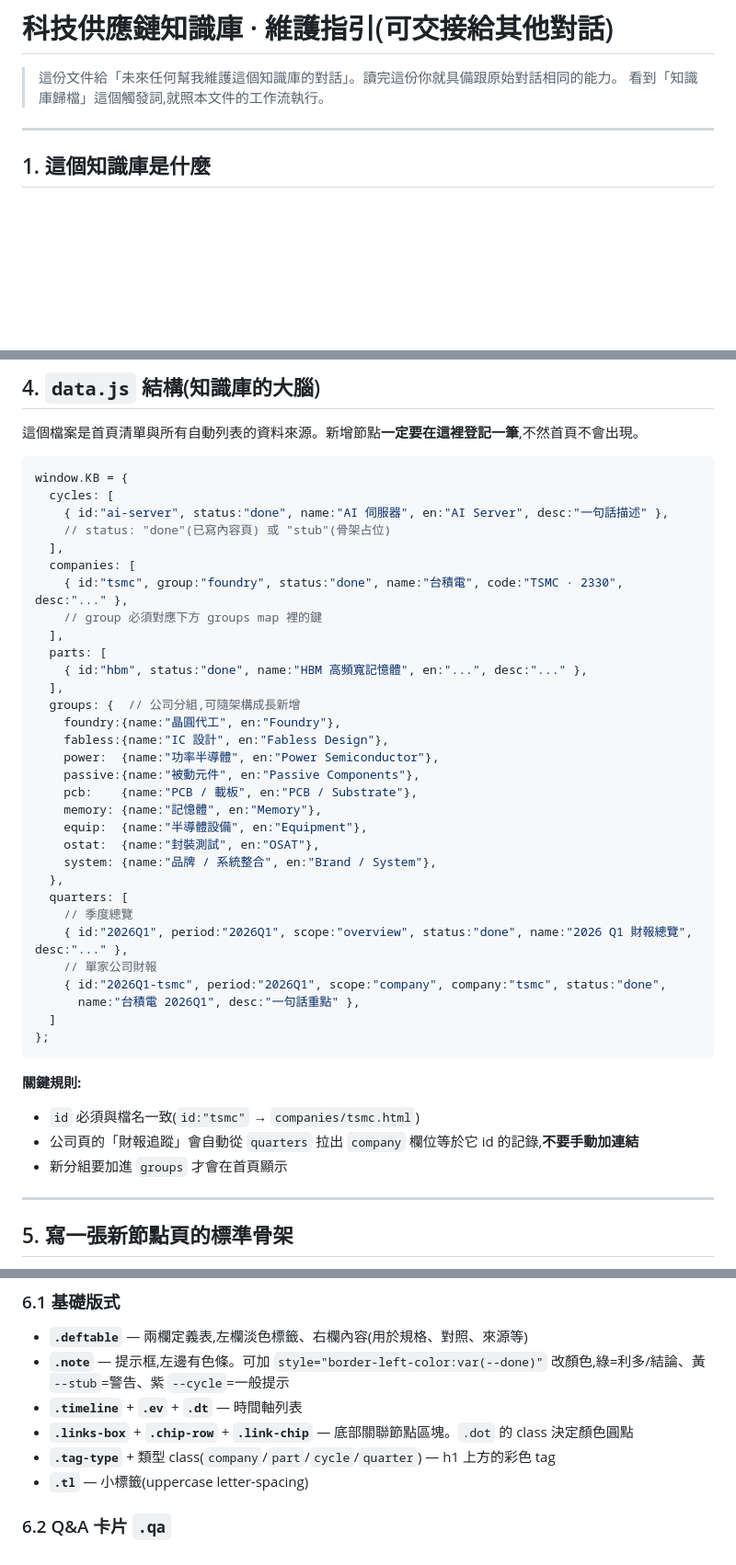
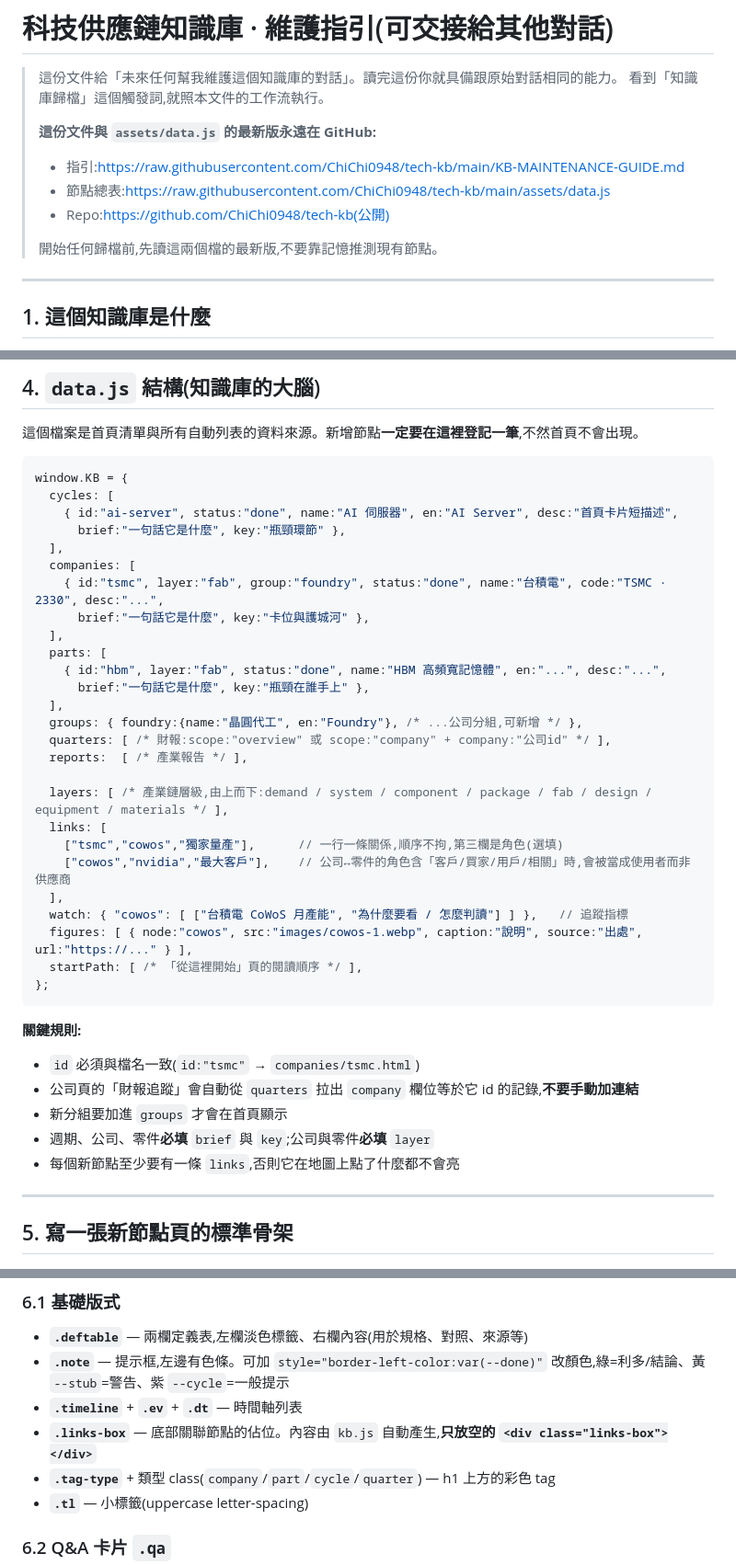
Before and after one commit to ChiChi0948/tech-kb, a Markdown page: KB-MAINTENANCE-GUIDE.md, 3 parts joined by grey strips. Shown at 92% size. Drawn GitHub-style; blank space fills up the shorter version.

Commit message:
維護指引更新為新格式：步驟 0 從 GitHub 讀最新版、brief/key 必填、PR 或 zip 交付
Co-Authored-By: Claude Opus 5.5 <noreply@anthropic.com>
Claude-Session: https://claude.ai/code/session_01WQ5xge5u641fXC6C9cAF1p

````diff
--- a/KB-MAINTENANCE-GUIDE.md
+++ b/KB-MAINTENANCE-GUIDE.md
@@ -2,6 +2,13 @@
 
 > 這份文件給「未來任何幫我維護這個知識庫的對話」。讀完這份你就具備跟原始對話相同的能力。
 > 看到「知識庫歸檔」這個觸發詞,就照本文件的工作流執行。
+>
+> **這份文件與 `assets/data.js` 的最新版永遠在 GitHub:**
+> - 指引:https://raw.githubusercontent.com/ChiChi0948/tech-kb/main/KB-MAINTENANCE-GUIDE.md
+> - 節點總表:https://raw.githubusercontent.com/ChiChi0948/tech-kb/main/assets/data.js
+> - Repo:https://github.com/ChiChi0948/tech-kb(公開)
+>
+> 開始任何歸檔前,先讀這兩個檔的最新版,不要靠記憶推測現有節點。
 
 ---
 
@@ -65,34 +72,29 @@ techkb/
 ```javascript
 window.KB = {
   cycles: [
-    { id:"ai-server", status:"done", name:"AI 伺服器", en:"AI Server", desc:"一句話描述" },
-    // status: "done"(已寫內容頁) 或 "stub"(骨架占位)
+    { id:"ai-server", status:"done", name:"AI 伺服器", en:"AI Server", desc:"首頁卡片短描述",
+      brief:"一句話它是什麼", key:"瓶頸環節" },
   ],
   companies: [
-    { id:"tsmc", group:"foundry", status:"done", name:"台積電", code:"TSMC · 2330", desc:"..." },
-    // group 必須對應下方 groups map 裡的鍵
+    { id:"tsmc", layer:"fab", group:"foundry", status:"done", name:"台積電", code:"TSMC · 2330", desc:"...",
+      brief:"一句話它是什麼", key:"卡位與護城河" },
   ],
   parts: [
-    { id:"hbm", status:"done", name:"HBM 高頻寬記憶體", en:"...", desc:"..." },
+    { id:"hbm", layer:"fab", status:"done", name:"HBM 高頻寬記憶體", en:"...", desc:"...",
+      brief:"一句話它是什麼", key:"瓶頸在誰手上" },
   ],
-  groups: {  // 公司分組,可隨架構成長新增
-    foundry:{name:"晶圓代工", en:"Foundry"},
-    fabless:{name:"IC 設計", en:"Fabless Design"},
-    power:  {name:"功率半導體", en:"Power Semiconductor"},
-    passive:{name:"被動元件", en:"Passive Components"},
-    pcb:    {name:"PCB / 載板", en:"PCB / Substrate"},
-    memory: {name:"記憶體", en:"Memory"},
-    equip:  {name:"半導體設備", en:"Equipment"},
-    ostat:  {name:"封裝測試", en:"OSAT"},
-    system: {name:"品牌 / 系統整合", en:"Brand / System"},
-  },
-  quarters: [
-    // 季度總覽
-    { id:"2026Q1", period:"2026Q1", scope:"overview", status:"done", name:"2026 Q1 財報總覽", desc:"..." },
-    // 單家公司財報
-    { id:"2026Q1-tsmc", period:"2026Q1", scope:"company", company:"tsmc", status:"done",
-      name:"台積電 2026Q1", desc:"一句話重點" },
-  ]
+  groups: { foundry:{name:"晶圓代工", en:"Foundry"}, /* ...公司分組,可新增 */ },
+  quarters: [ /* 財報:scope:"overview" 或 scope:"company" + company:"公司id" */ ],
+  reports:  [ /* 產業報告 */ ],
+
+  layers: [ /* 產業鏈層級,由上而下:demand / system / component / package / fab / design / equipment / materials */ ],
+  links: [
+    ["tsmc","cowos","獨家量產"],      // 一行一條關係,順序不拘,第三欄是角色(選填)
+    ["cowos","nvidia","最大客戶"],    // 公司↔零件的角色含「客戶/買家/用戶/相關」時,會被當成使用者而非供應商
+  ],
+  watch: { "cowos": [ ["台積電 CoWoS 月產能", "為什麼要看 / 怎麼判讀"] ] },   // 追蹤指標
+  figures: [ { node:"cowos", src:"images/cowos-1.webp", caption:"說明", source:"出處", url:"https://..." } ],
+  startPath: [ /* 「從這裡開始」頁的閱讀順序 */ ],
 };
 ```
 
@@ -100,6 +102,8 @@ window.KB = {
 - `id` 必須與檔名一致(`id:"tsmc"` → `companies/tsmc.html`)
 - 公司頁的「財報追蹤」會自動從 `quarters` 拉出 `company` 欄位等於它 id 的記錄,**不要手動加連結**
 - 新分組要加進 `groups` 才會在首頁顯示
+- 週期、公司、零件**必填** `brief` 與 `key`;公司與零件**必填** `layer`
+- 每個新節點至少要有一條 `links`,否則它在地圖上點了什麼都不會亮
 
 ---
 
@@ -187,7 +191,7 @@ list.innerHTML=reports.length?reports.map(r=>`<li><span class="pd">${r.period}</
 - **`.deftable`** — 兩欄定義表,左欄淡色標籤、右欄內容(用於規格、對照、來源等)
 - **`.note`** — 提示框,左邊有色條。可加 `style="border-left-color:var(--done)"` 改顏色,綠=利多/結論、黃 `--stub`=警告、紫 `--cycle`=一般提示
 - **`.timeline`** + **`.ev`** + **`.dt`** — 時間軸列表
-- **`.links-box`** + **`.chip-row`** + **`.link-chip`** — 底部關聯節點區塊。`.dot` 的 class 決定顏色圓點
+- **`.links-box`** — 底部關聯節點的佔位。內容由 `kb.js` 自動產生,**只放空的 `<div class="links-box"></div>`**
 - **`.tag-type`** + 類型 class(`company`/`part`/`cycle`/`quarter`) — h1 上方的彩色 tag
 - **`.tl`** — 小標籤(uppercase letter-spacing)
 
````
Also changed, not shown: other parts of KB-MAINTENANCE-GUIDE.md (+29 -24 lines).
